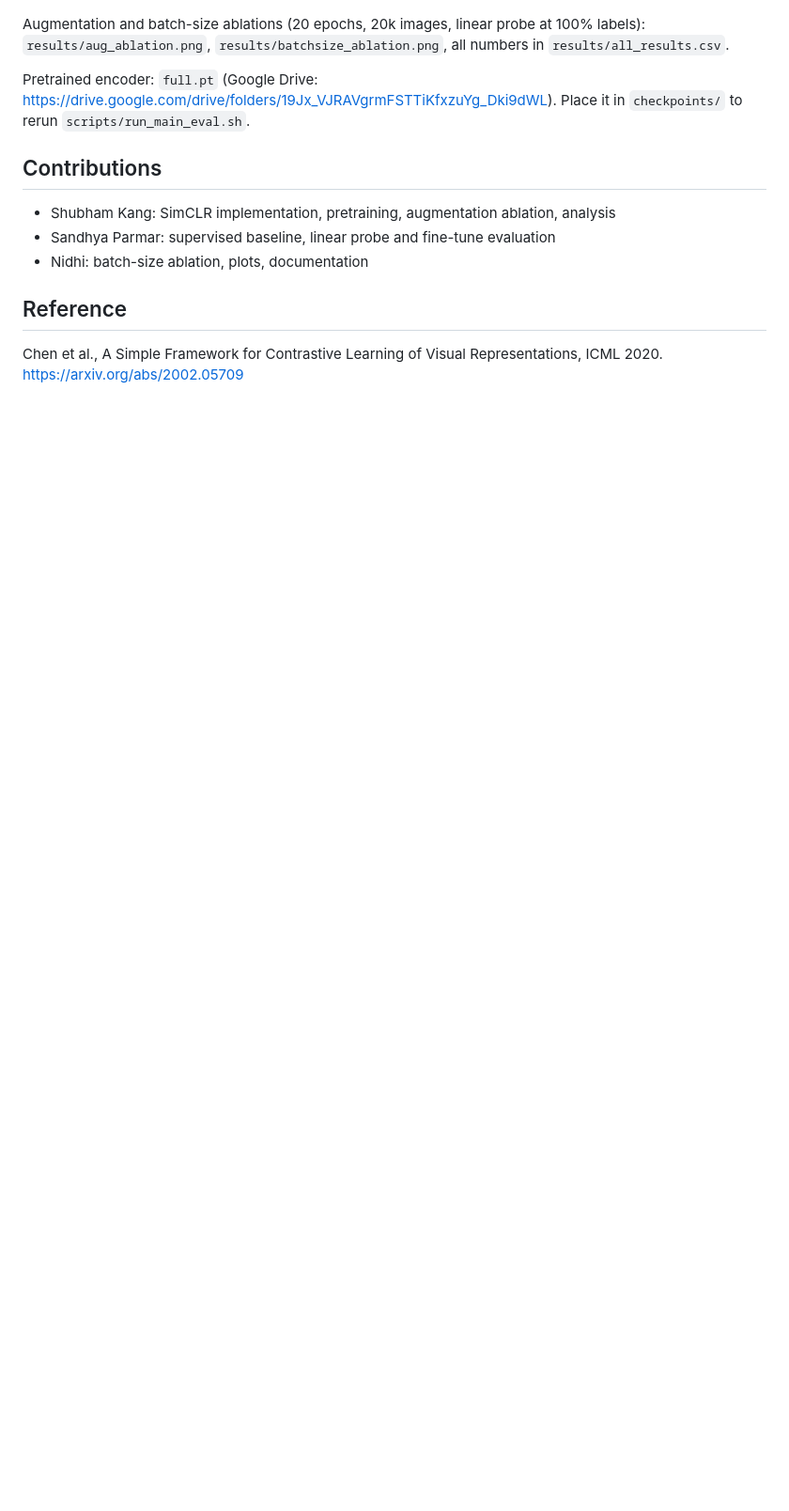
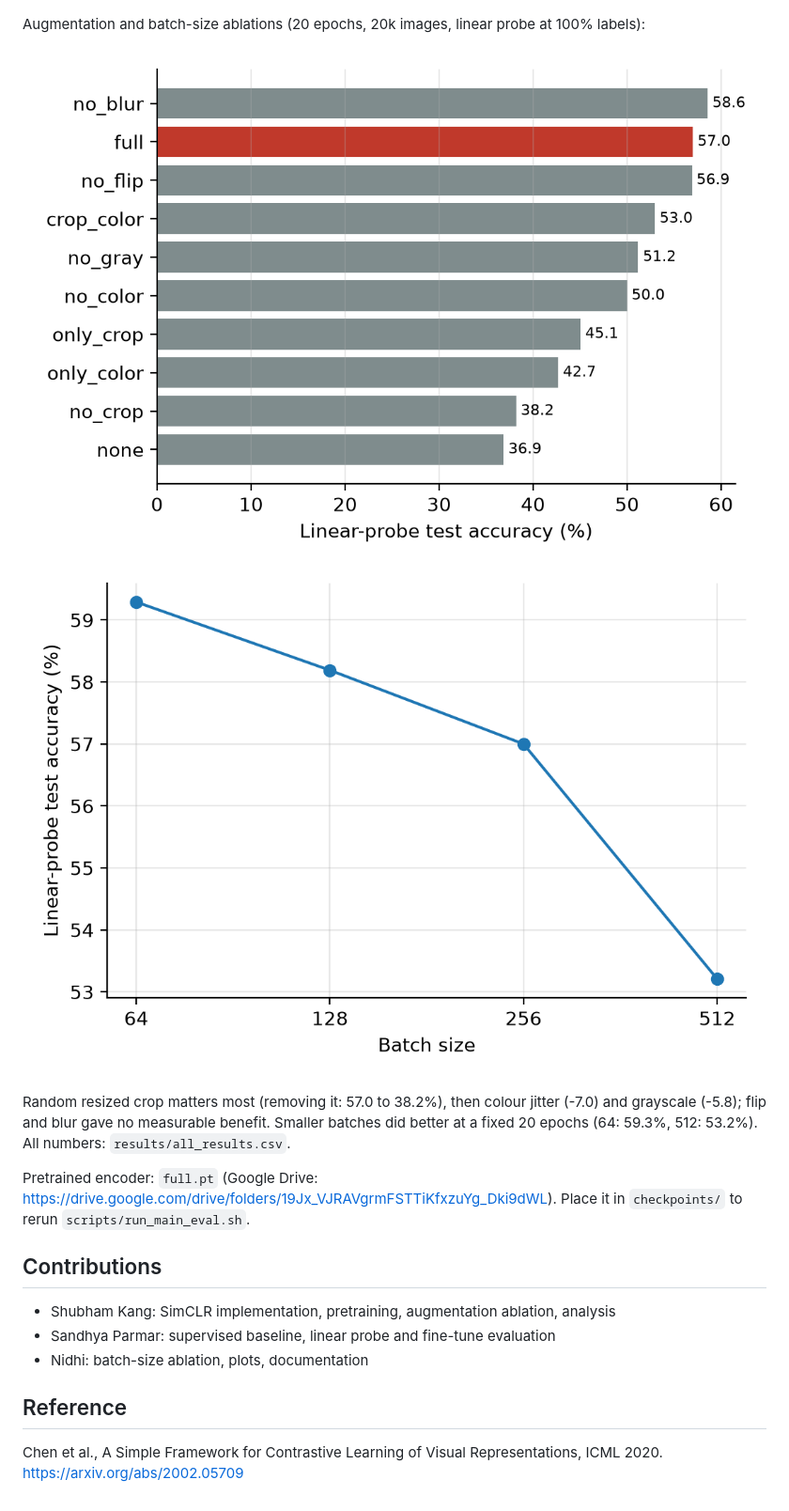
Before and after one commit to ShubhamKang/SimCLR-Deep-Learning, a Markdown page: README.md, the part around the change. Shown at 94% size. Rendered like a GitHub page; pictures changed too: results/aug_ablation.png, results/batchsize_ablation.png (added); blank space fills up the shorter version.

Commit message:
Add Sandhya/Nidhi ablation results, ablation figures, and full ablation write-up

```diff
--- a/README.md
+++ b/README.md
@@ -43,7 +43,11 @@ STL-10 test accuracy (8,000 images), ResNet-18, one seed. SimCLR pretrained for
 ![Accuracy vs labels](results/labels_vs_acc.png)
 
 Augmentation and batch-size ablations (20 epochs, 20k images, linear probe at 100% labels):
-`results/aug_ablation.png`, `results/batchsize_ablation.png`, all numbers in `results/all_results.csv`.
+
+![Augmentation ablation](results/aug_ablation.png)
+![Batch size](results/batchsize_ablation.png)
+
+Random resized crop matters most (removing it: 57.0 to 38.2%), then colour jitter (-7.0) and grayscale (-5.8); flip and blur gave no measurable benefit. Smaller batches did better at a fixed 20 epochs (64: 59.3%, 512: 53.2%). All numbers: `results/all_results.csv`.
 
 Pretrained encoder: `full.pt` (Google Drive: https://drive.google.com/drive/folders/19Jx_VJRAVgrmFSTTiKfxzuYg_Dki9dWL). Place it in `checkpoints/` to rerun `scripts/run_main_eval.sh`.
 
```
Also changed, not shown: report/abstract_ablation_discussion.md (added, +102 -0 lines), report/abstract_discussion_draft.md (deleted, +0 -56 lines), 10 other files.
